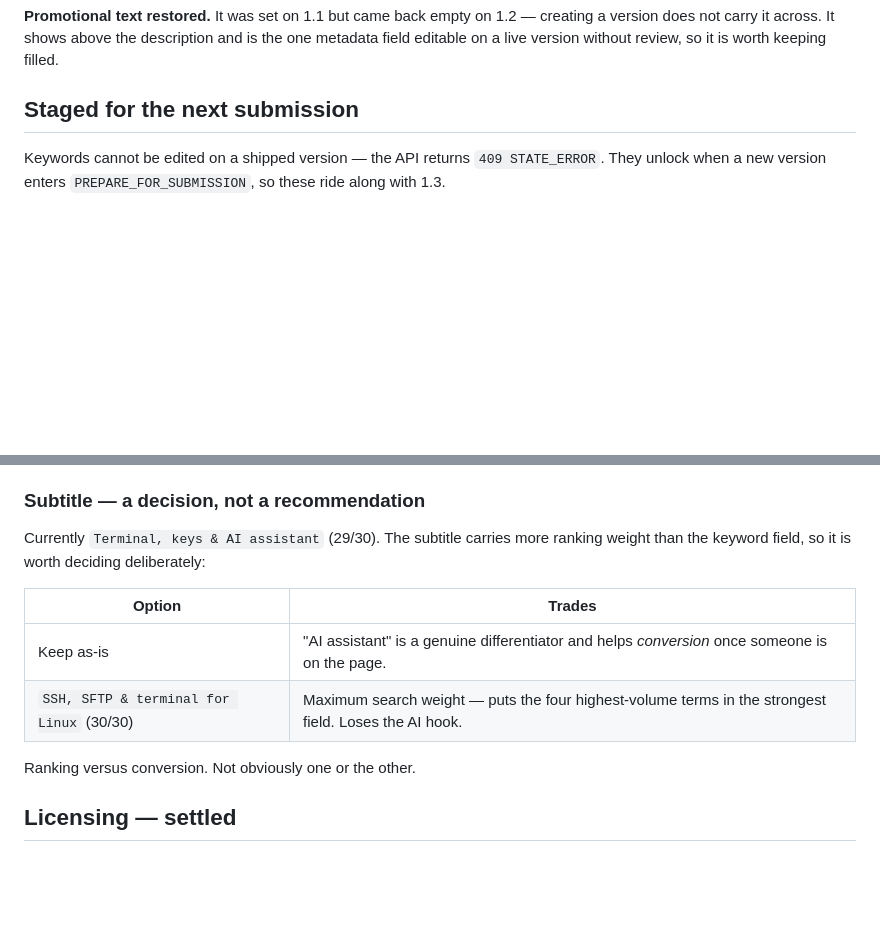
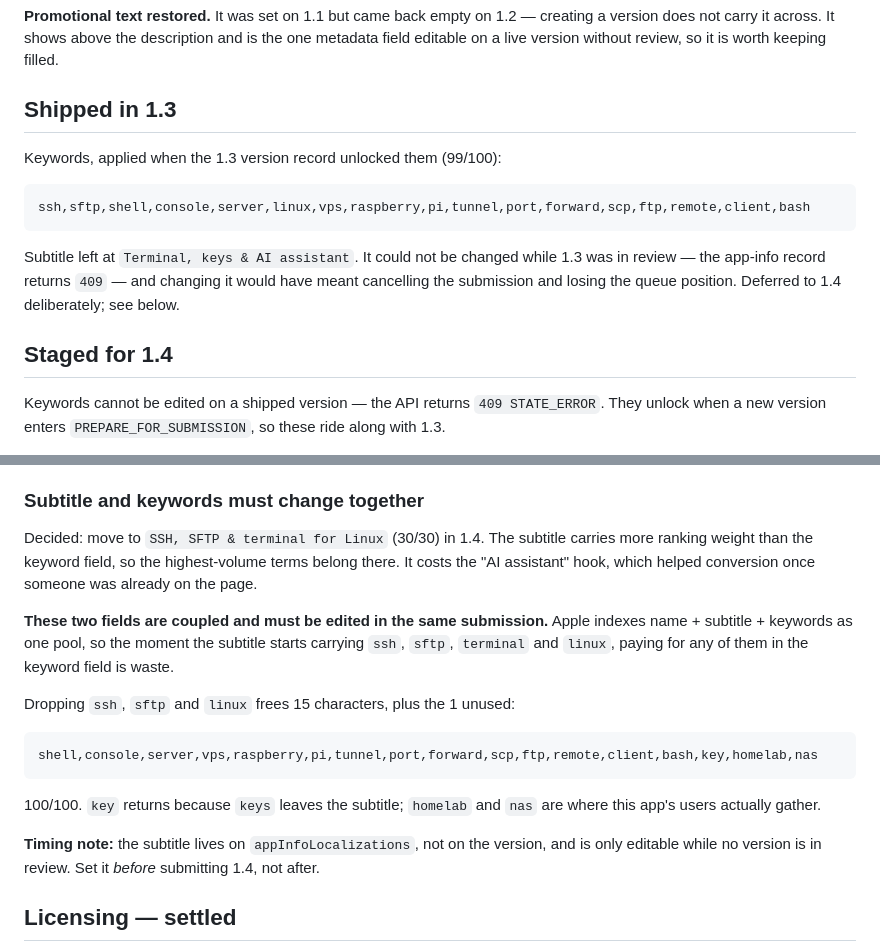
Before and after one commit to jhancock1975/pockterm, a Markdown page: docs/discovery.md, 2 parts joined by grey strips. GitHub-like rendering; blank space fills up the shorter version.

Commit message:
Record the 1.3 keyword change and pin down the 1.4 subtitle plan
1.3 shipped the optimized keyword field. The subtitle could not go with it: it
lives on appInfoLocalizations, which returns 409 while a version is in review,
and changing it would have meant cancelling the submission and re-queuing for a
release where nothing is urgent.

Writes down the part that is easy to get wrong later - subtitle and keywords are
indexed as one pool, so they must be edited in the same submission. Once the
subtitle carries ssh, sftp, terminal and linux, paying for them in the keyword
field is waste, so the replacement keyword line is recorded ready to use. Also
notes that the subtitle must be set before submitting, not after.

````diff
--- a/docs/discovery.md
+++ b/docs/discovery.md
@@ -16,7 +16,20 @@ creating a version does not carry it across. It shows above the description and
 is the one metadata field editable on a live version without review, so it is
 worth keeping filled.
 
-## Staged for the next submission
+## Shipped in 1.3
+
+Keywords, applied when the 1.3 version record unlocked them (99/100):
+
+```
+ssh,sftp,shell,console,server,linux,vps,raspberry,pi,tunnel,port,forward,scp,ftp,remote,client,bash
+```
+
+Subtitle left at `Terminal, keys & AI assistant`. It could not be changed while
+1.3 was in review — the app-info record returns `409` — and changing it would
+have meant cancelling the submission and losing the queue position. Deferred to
+1.4 deliberately; see below.
+
+## Staged for 1.4
 
 Keywords cannot be edited on a shipped version — the API returns
 `409 STATE_ERROR`. They unlock when a new version enters
@@ -49,17 +62,30 @@ Reasoning:
 - No competitor names. Apple rejects metadata containing them, and it is not
   worth a rejection.
 
-### Subtitle — a decision, not a recommendation
+### Subtitle and keywords must change together
 
-Currently `Terminal, keys & AI assistant` (29/30). The subtitle carries more
-ranking weight than the keyword field, so it is worth deciding deliberately:
+Decided: move to `SSH, SFTP & terminal for Linux` (30/30) in 1.4. The subtitle
+carries more ranking weight than the keyword field, so the highest-volume terms
+belong there. It costs the "AI assistant" hook, which helped conversion once
+someone was already on the page.
 
-| Option | Trades |
-|---|---|
-| Keep as-is | "AI assistant" is a genuine differentiator and helps *conversion* once someone is on the page. |
-| `SSH, SFTP & terminal for Linux` (30/30) | Maximum search weight — puts the four highest-volume terms in the strongest field. Loses the AI hook. |
+**These two fields are coupled and must be edited in the same submission.**
+Apple indexes name + subtitle + keywords as one pool, so the moment the subtitle
+starts carrying `ssh`, `sftp`, `terminal` and `linux`, paying for any of them in
+the keyword field is waste.
 
-Ranking versus conversion. Not obviously one or the other.
+Dropping `ssh`, `sftp` and `linux` frees 15 characters, plus the 1 unused:
+
+```
+shell,console,server,vps,raspberry,pi,tunnel,port,forward,scp,ftp,remote,client,bash,key,homelab,nas
+```
+
+100/100. `key` returns because `keys` leaves the subtitle; `homelab` and `nas`
+are where this app's users actually gather.
+
+**Timing note:** the subtitle lives on `appInfoLocalizations`, not on the
+version, and is only editable while no version is in review. Set it *before*
+submitting 1.4, not after.
 
 ## Licensing — settled
 
````
